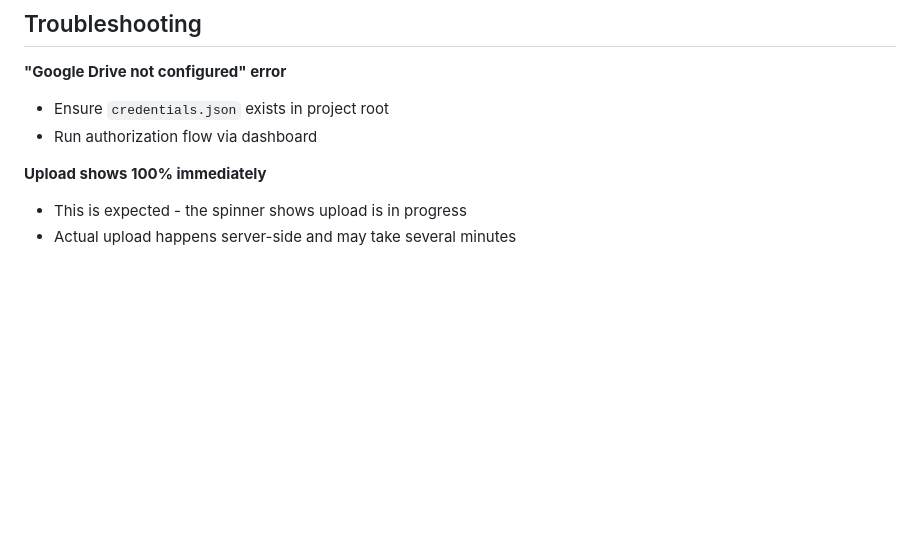
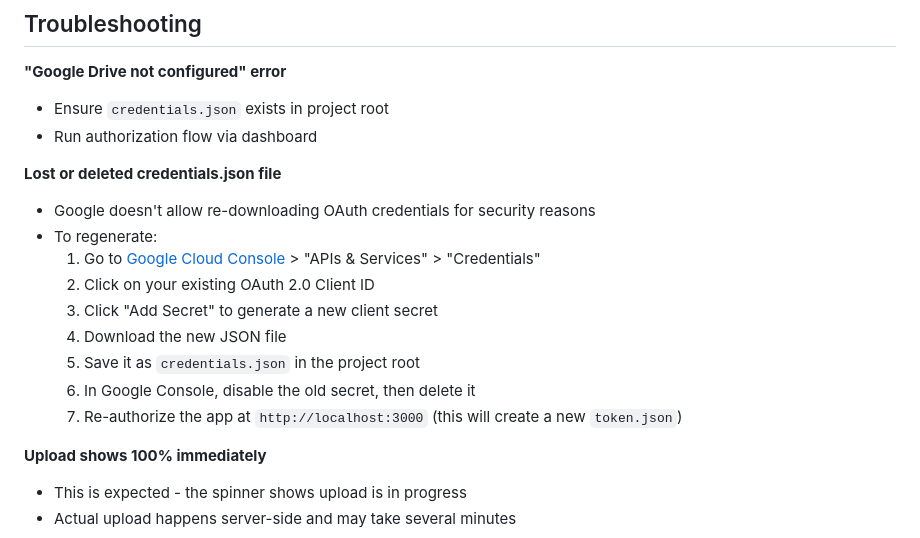
Before and after one commit to henno/lecture-recording-dashboard, a Markdown page: README.md, the part around the change. Drawn GitHub-style; blank space fills up the shorter version.

Commit message:
Add troubleshooting guide for lost credentials.json
Documents the workflow for regenerating OAuth credentials when credentials.json
is lost or deleted:
1. Click existing OAuth client in Google Cloud Console
2. Add new secret
3. Download JSON
4. Save as credentials.json
5. Disable and delete old secret
6. Re-authorize app to generate new token.json

This is necessary because Google doesn't allow re-downloading OAuth credentials
for security reasons, but does allow adding new secrets to existing clients.

🤖 Generated with [Claude Code](https://claude.com/claude-code)

Co-Authored-By: Claude <noreply@anthropic.com>

```diff
--- a/README.md
+++ b/README.md
@@ -143,6 +143,17 @@ Click the trash icon (🗑️) to delete a video or empty folder.
 - Ensure `credentials.json` exists in project root
 - Run authorization flow via dashboard
 
+**Lost or deleted credentials.json file**
+- Google doesn't allow re-downloading OAuth credentials for security reasons
+- To regenerate:
+  1. Go to [Google Cloud Console](https://console.cloud.google.com/) > "APIs & Services" > "Credentials"
+  2. Click on your existing OAuth 2.0 Client ID
+  3. Click "Add Secret" to generate a new client secret
+  4. Download the new JSON file
+  5. Save it as `credentials.json` in the project root
+  6. In Google Console, disable the old secret, then delete it
+  7. Re-authorize the app at `http://localhost:3000` (this will create a new `token.json`)
+
 **Upload shows 100% immediately**
 - This is expected - the spinner shows upload is in progress
 - Actual upload happens server-side and may take several minutes
```
